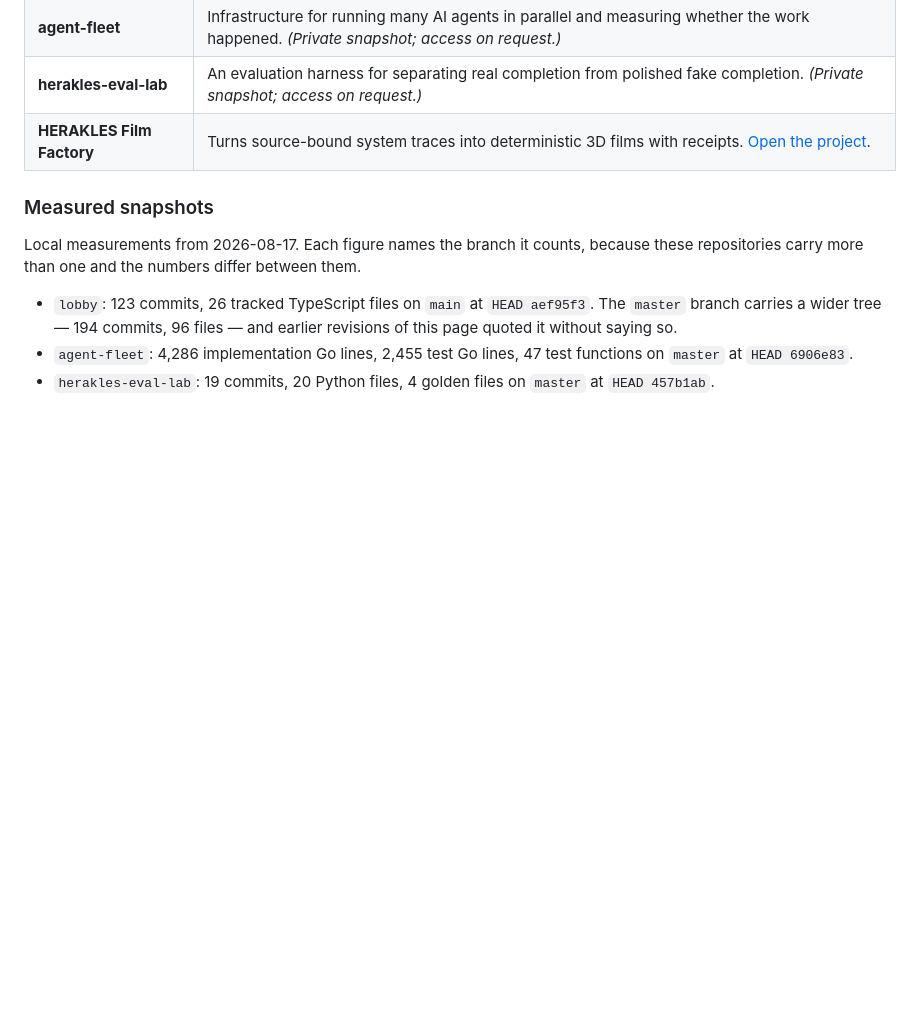
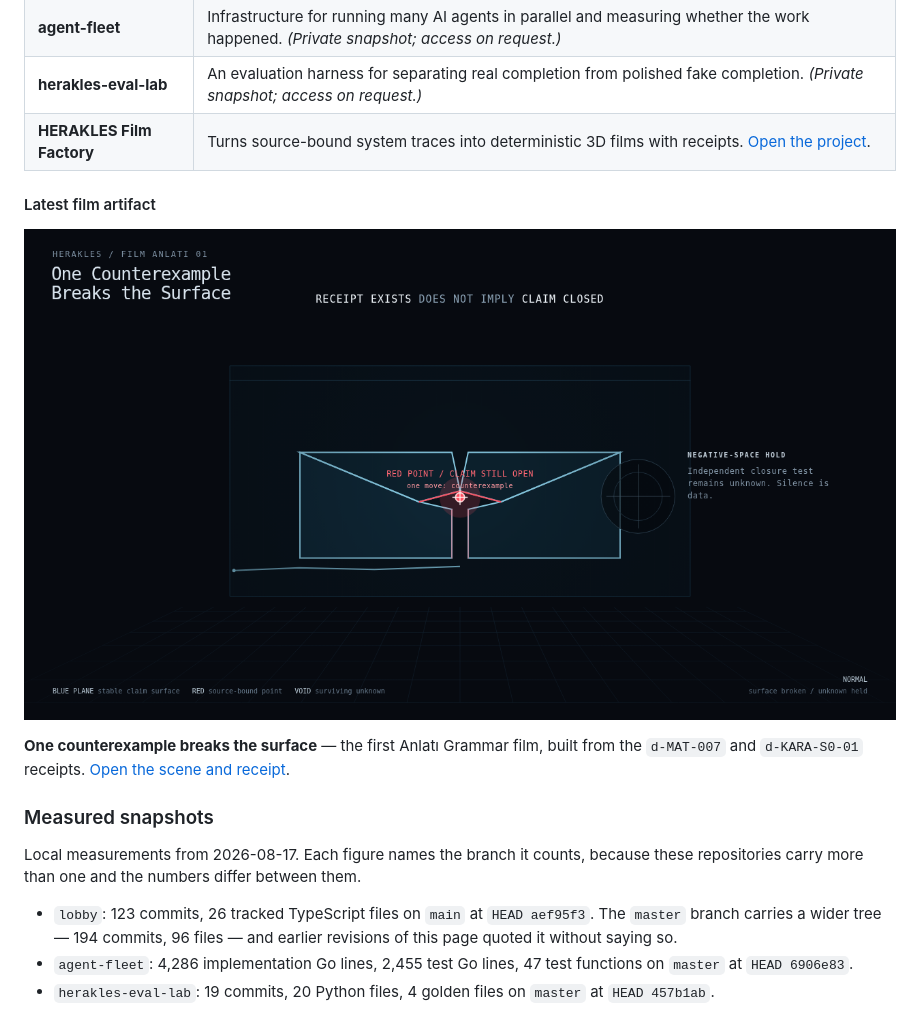
Before and after one commit to yagizkaterli/yagizkaterli, a Markdown page: README.md, the part around the change. Rendered like a GitHub page; pictures changed too: anlati-counterexample-poster.png (added); blank space fills up the shorter version.

Commit message:
feature latest Anlati film on profile project narrative

```diff
--- a/README.md
+++ b/README.md
@@ -22,6 +22,12 @@ who did not write the claim.
 | **agent-fleet** | Infrastructure for running many AI agents in parallel and measuring whether the work happened. *(Private snapshot; access on request.)* |
 | **herakles-eval-lab** | An evaluation harness for separating real completion from polished fake completion. *(Private snapshot; access on request.)* |
 | **HERAKLES Film Factory** | Turns source-bound system traces into deterministic 3D films with receipts. [Open the project](https://github.com/yagizkaterli/herakles-film-factory). |
+
+#### Latest film artifact
+
+![One counterexample breaks the surface](./anlati-counterexample-poster.png)
+
+**One counterexample breaks the surface** — the first Anlatı Grammar film, built from the `d-MAT-007` and `d-KARA-S0-01` receipts. [Open the scene and receipt](https://github.com/yagizkaterli/herakles-film-factory/tree/master/showcase/films).
 
 ### Measured snapshots
 
```
